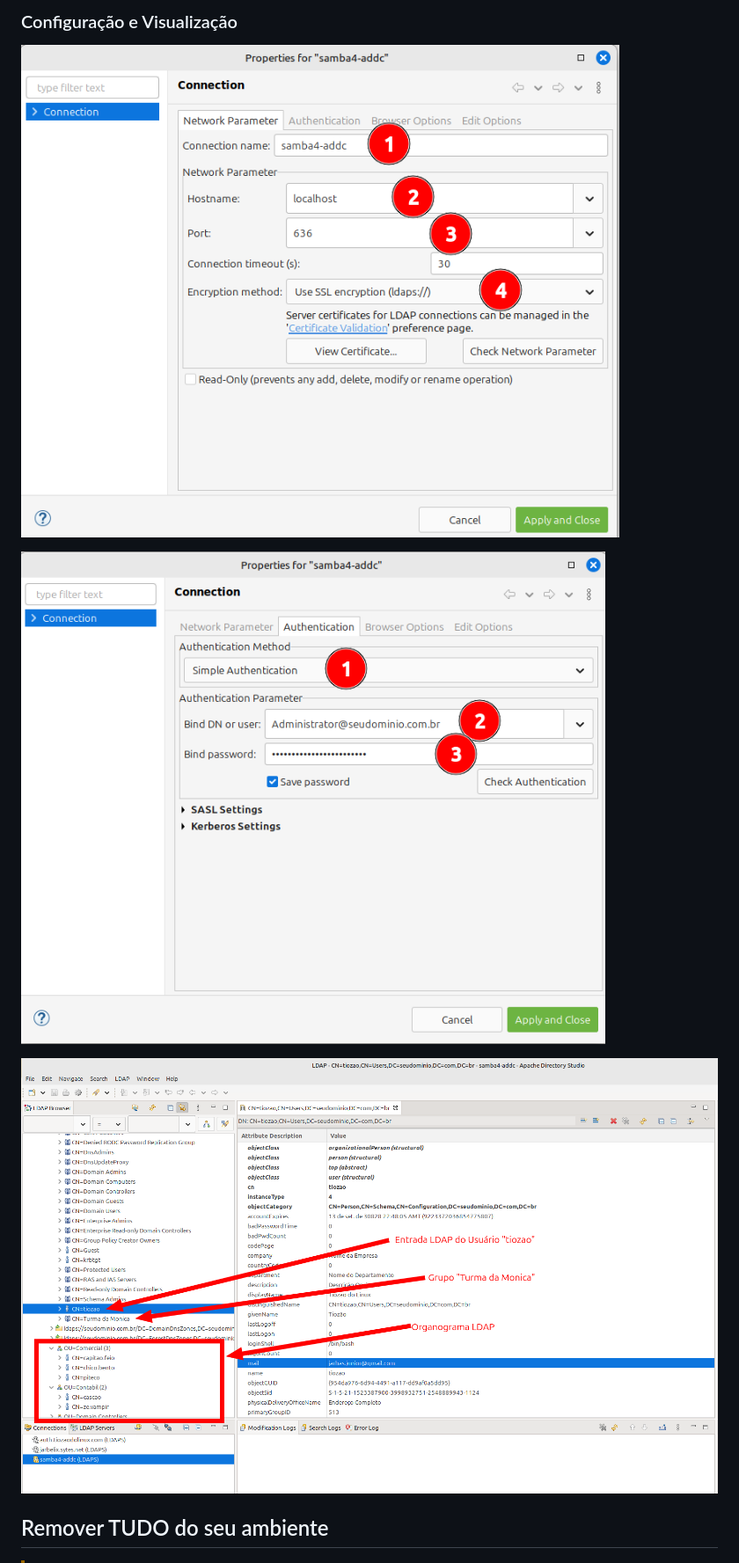
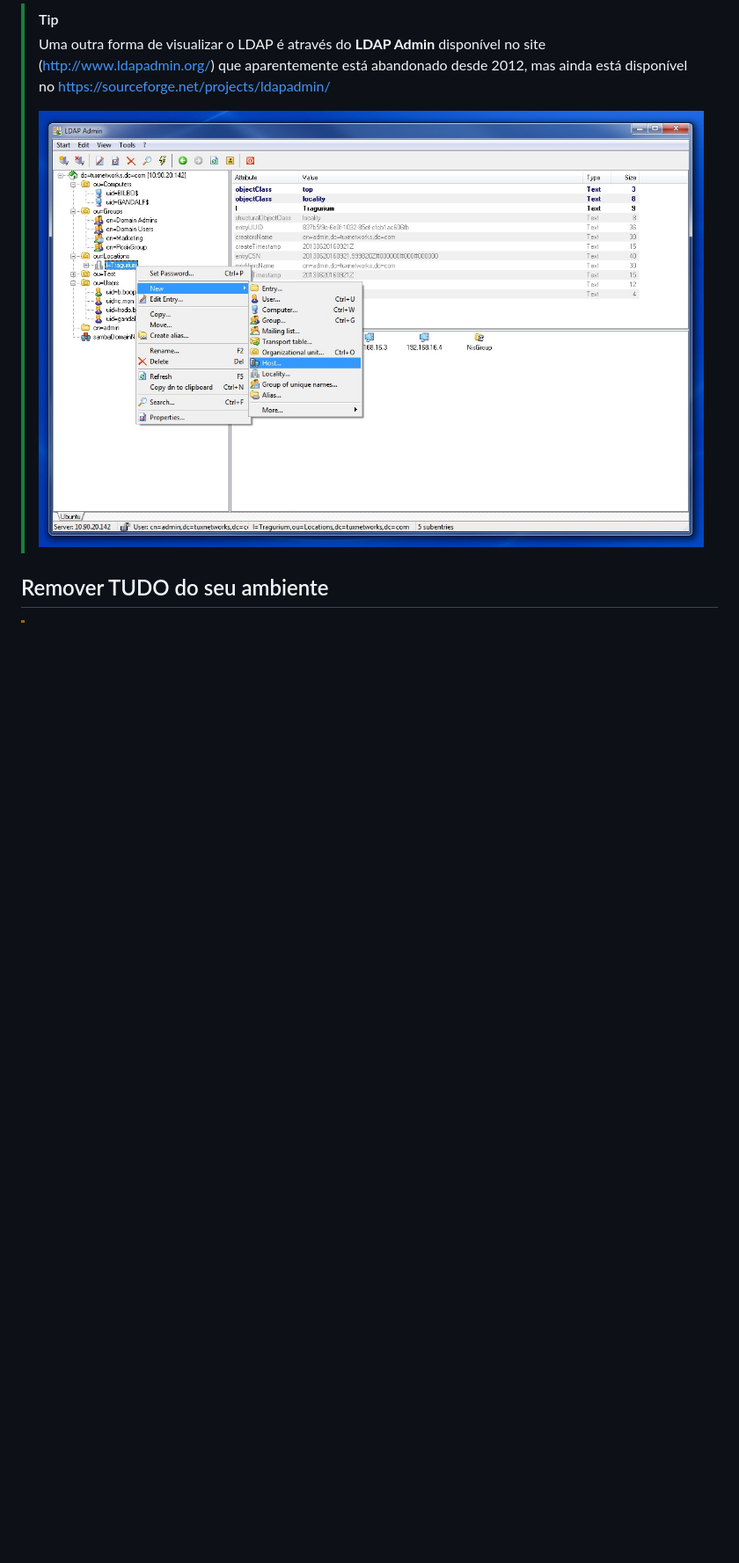
Before and after one commit to Tiozao-do-Linux/samba4-addc, a Markdown page: README.md, the part around one of its changes. Shown at 88% size. Rendered like a GitHub page; pictures changed too: screenshots/appwin.jpg (added); blank space fills up the shorter version.

Commit message:
Incluir screenshots do LDAP Admin

```diff
--- a/README.md
+++ b/README.md
@@ -263,10 +270,9 @@ samba-tool user list
 
-### Configuração e Visualização
-![Apache-Directory-Studio-Connection-Netwok](screenshots/Apache-Directory-Studio-Connection-Netwok.png)
+> [!TIP]
+> Uma outra forma de visualizar o LDAP é através do **LDAP Admin** disponível no site (http://www.ldapadmin.org/) que aparentemente está abandonado desde 2012, mas ainda está disponível no https://sourceforge.net/projects/ldapadmin/
+>
+> ![LDAP-Admin](screenshots/appwin.jpg)
 
-![Apache-Directory-Studio-Connection-Authentication](screenshots/Apache-Directory-Studio-Connection-Authentication.png)
-
-![Apache-Directory-Studio-Usuario-Tiozao](screenshots/Apache-Directory-Studio-Usuario-Tiozao.png)
 
 ## Remover TUDO do seu ambiente
 
```
Also changed, not shown: other parts of README.md (+7 -0 lines).
